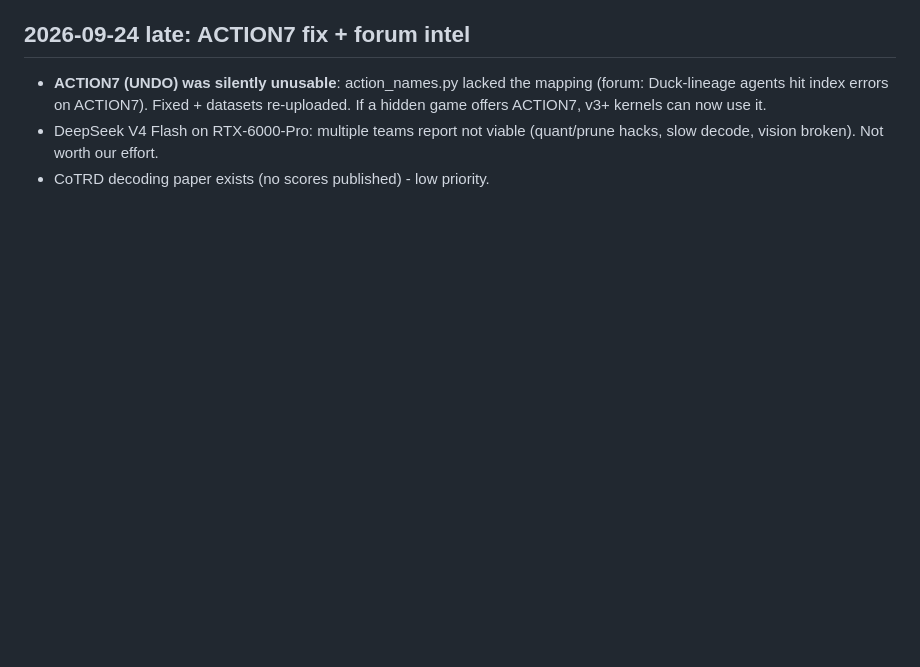
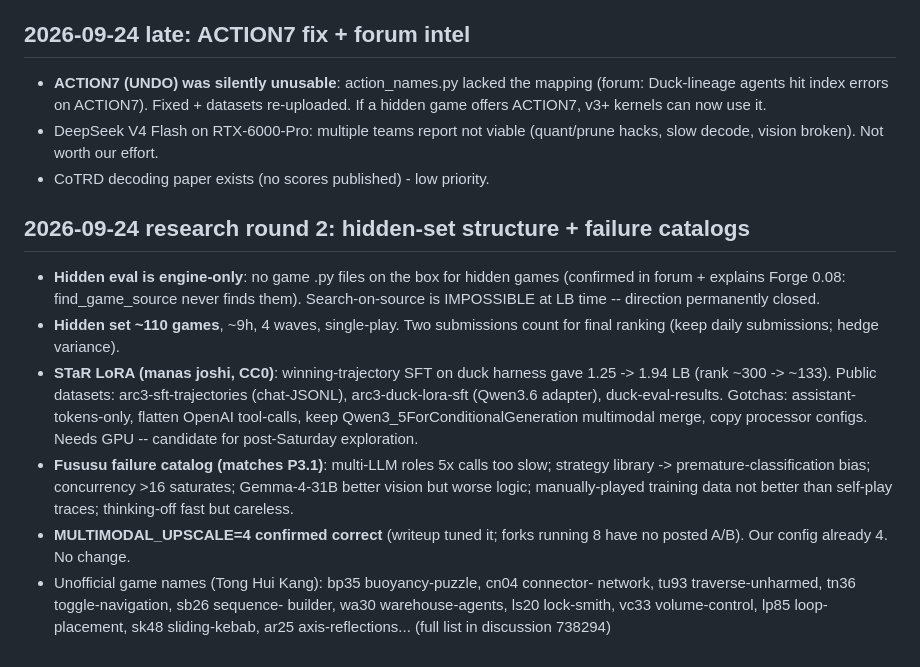
Before and after one commit to taku629/agentblackbox, a Markdown page: CLOUD_MIGRATION.md, the part around the change. GitHub-like rendering; blank space fills up the shorter version.

Commit message:
docs: hidden-set structure, STaR LoRA lever, failure catalogs
Co-Authored-By: thatakumu <karisutefin73@gmail.com>

```diff
--- a/CLOUD_MIGRATION.md
+++ b/CLOUD_MIGRATION.md
@@ -436,3 +436,28 @@ events; per-action grid diffs vs previous board with volatile masking):
 - DeepSeek V4 Flash on RTX-6000-Pro: multiple teams report not viable
   (quant/prune hacks, slow decode, vision broken). Not worth our effort.
 - CoTRD decoding paper exists (no scores published) - low priority.
+
+## 2026-09-24 research round 2: hidden-set structure + failure catalogs
+
+- **Hidden eval is engine-only**: no game .py files on the box for hidden games
+  (confirmed in forum + explains Forge 0.08: find_game_source never finds them).
+  Search-on-source is IMPOSSIBLE at LB time -- direction permanently closed.
+- **Hidden set ~110 games**, ~9h, 4 waves, single-play. Two submissions count
+  for final ranking (keep daily submissions; hedge variance).
+- **STaR LoRA (manas joshi, CC0)**: winning-trajectory SFT on duck harness
+  gave 1.25 -> 1.94 LB (rank ~300 -> ~133). Public datasets:
+  arc3-sft-trajectories (chat-JSONL), arc3-duck-lora-sft (Qwen3.6 adapter),
+  duck-eval-results. Gotchas: assistant-tokens-only, flatten OpenAI tool-calls,
+  keep Qwen3_5ForConditionalGeneration multimodal merge, copy processor
+  configs. Needs GPU -- candidate for post-Saturday exploration.
+- **Fususu failure catalog (matches P3.1)**: multi-LLM roles 5x calls too slow;
+  strategy library -> premature-classification bias; concurrency >16 saturates;
+  Gemma-4-31B better vision but worse logic; manually-played training data not
+  better than self-play traces; thinking-off fast but careless.
+- **MULTIMODAL_UPSCALE=4 confirmed correct** (writeup tuned it; forks running
+  8 have no posted A/B). Our config already 4. No change.
+- Unofficial game names (Tong Hui Kang): bp35 buoyancy-puzzle, cn04 connector-
+  network, tu93 traverse-unharmed, tn36 toggle-navigation, sb26 sequence-
+  builder, wa30 warehouse-agents, ls20 lock-smith, vc33 volume-control,
+  lp85 loop-placement, sk48 sliding-kebab, ar25 axis-reflections...
+  (full list in discussion 738294)
```
